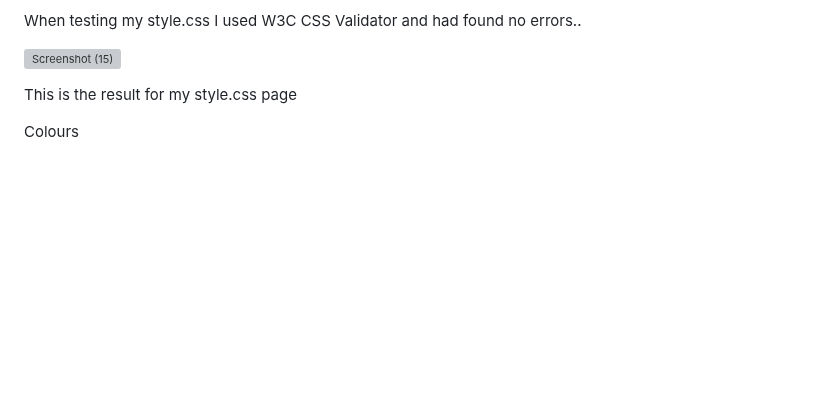
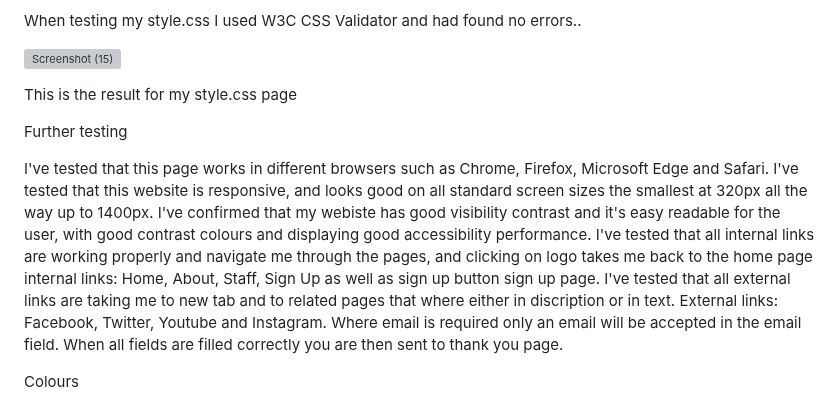
Before and after one commit to hughes84/ambust, a Markdown page: README.md, the part around the change. Rendered like a GitHub page; blank space fills up the shorter version; grey boxes are pictures that could not be loaded.

Commit message:
Update README.md
Add further testing

```diff
--- a/README.md
+++ b/README.md
@@ -83,6 +83,16 @@ When testing my style.css I used W3C CSS Validator and had found no errors..
 This is the result for my style.css page
 
 
+Further testing
+
+I've tested that this page works in different browsers such as Chrome, Firefox, Microsoft Edge and Safari.
+I've tested that this website is responsive, and looks good on all standard screen sizes the smallest at 320px all the way up to 1400px.
+I've confirmed that my webiste has good visibility contrast and it's easy readable for the user, with good contrast colours and displaying good accessibility performance.
+I've tested that all internal links are working properly and navigate me through the pages, and clicking on logo takes me back to the home page
+internal links: Home, About, Staff, Sign Up as well as sign up button sign up page.
+I've tested that all external links are taking me to new tab and to related pages that where either in discription or in text.
+External links: Facebook, Twitter, Youtube and Instagram.
+Where email is required only an email will be accepted in the email field. When all fields are filled correctly you are then sent to thank you page.
 
 
 Colours
```
